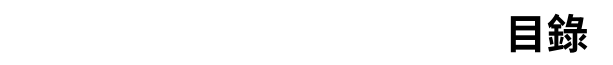
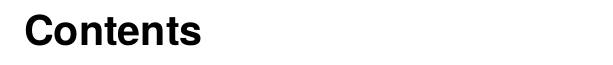
Before and after one commit to Willie169/LaTeX-ToolKit, a LaTeX document (template.tex): part of page 2 of 2, cut at the place of the change. Compiled offline with XeLaTeX; a missing font is replaced by an installed copy or a similar font.

Commit message:
Update template.tex

```diff
--- a/template.tex
+++ b/template.tex
@@ -27,7 +27,7 @@
 \setcounter{SectionLanguage}{0}
 % Set SectionLanguage counter to choose the language of the numbering for chapters (if documentclass is not article), sections, subsections, and subsubsections: 0 for Arabic, 1 for Traditional Chinese, 2 for Simplified Chinese. If xeCJK package is not loaded, this counter will be omitted and Arabic will be used.
 \newcounter{ZhRenew}
-\setcounter{ZhRenew}{1}
+\setcounter{ZhRenew}{0}
 % Set ZhRenew counter to 1 to renew TOC's title to 目錄 renew bibliography's title to 參考文獻; 0 to not renew them. If xeCJK package is not loaded, this counter will be omitted.
 % --- Below is the implementation of this template --- %
 \usepackage[defaultlines=8]{nowidow}
```
